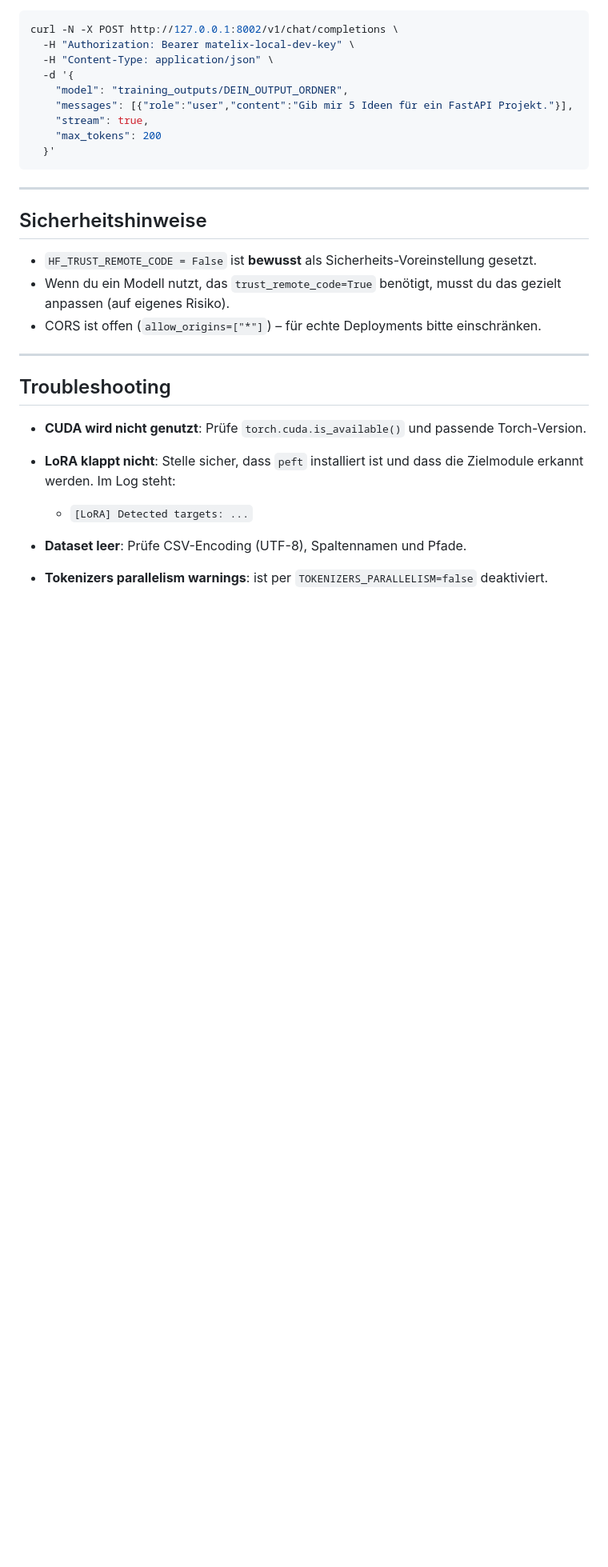
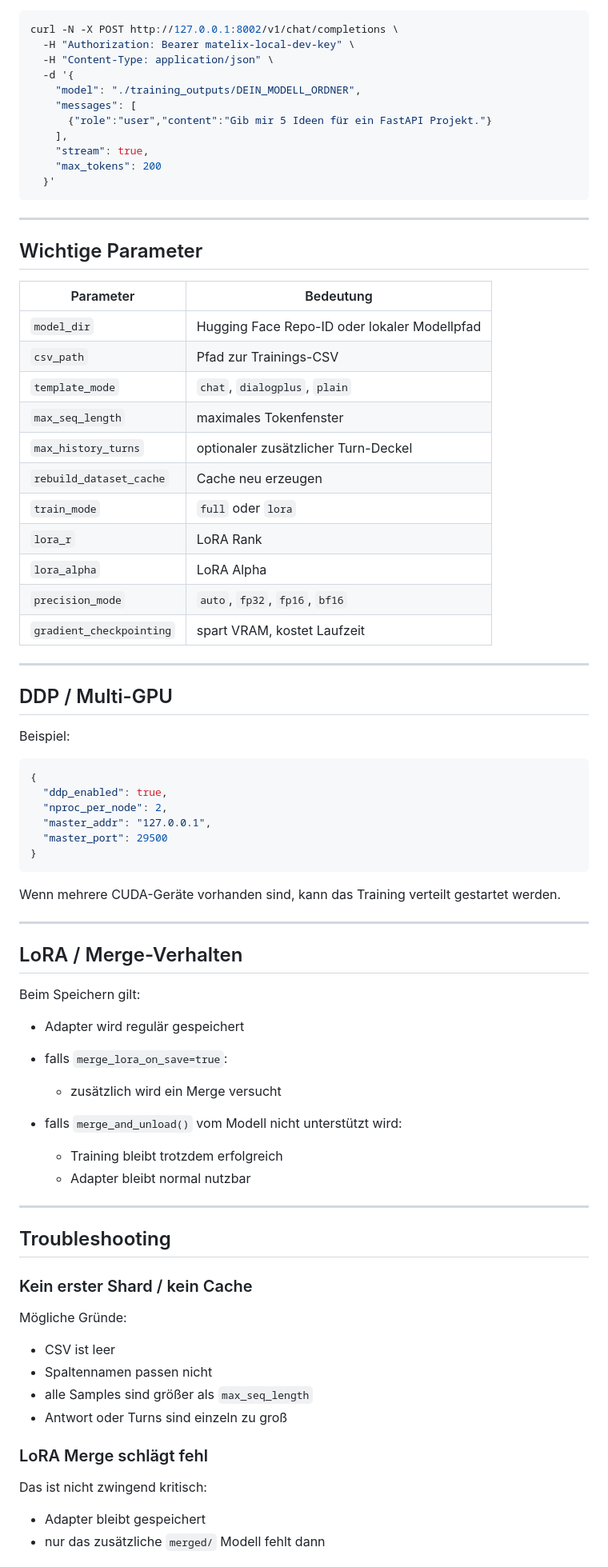
Before and after one commit to MTSmash-TMP-Networks/MaTeLiX-ARTIFICIAL-INTELLIGENCE---LAB, a Markdown page: README.md, the part around one of its changes. Shown at 80% size. Drawn GitHub-style; blank space fills up the shorter version.

````diff
--- a/README.md
+++ b/README.md
@@ -301,8 +404,10 @@ curl -N -X POST http://127.0.0.1:8002/v1/chat/completions \
   -H "Authorization: Bearer matelix-local-dev-key" \
   -H "Content-Type: application/json" \
   -d '{
-    "model": "training_outputs/DEIN_OUTPUT_ORDNER",
-    "messages": [{"role":"user","content":"Gib mir 5 Ideen für ein FastAPI Projekt."}],
+    "model": "./training_outputs/DEIN_MODELL_ORDNER",
+    "messages": [
+      {"role":"user","content":"Gib mir 5 Ideen für ein FastAPI Projekt."}
+    ],
     "stream": true,
     "max_tokens": 200
   }'
@@ -310,19 +415,71 @@ curl -N -X POST http://127.0.0.1:8002/v1/chat/completions \
 
 ---
 
-## Sicherheitshinweise
+## Wichtige Parameter
 
-* `HF_TRUST_REMOTE_CODE = False` ist **bewusst** als Sicherheits-Voreinstellung gesetzt.
-* Wenn du ein Modell nutzt, das `trust_remote_code=True` benötigt, musst du das gezielt anpassen (auf eigenes Risiko).
-* CORS ist offen (`allow_origins=["*"]`) – für echte Deployments bitte einschränken.
+| Parameter                | Bedeutung                                    |
+| ------------------------ | -------------------------------------------- |
+| `model_dir`              | Hugging Face Repo-ID oder lokaler Modellpfad |
+| `csv_path`               | Pfad zur Trainings-CSV                       |
+| `template_mode`          | `chat`, `dialogplus`, `plain`                |
+| `max_seq_length`         | maximales Tokenfenster                       |
+| `max_history_turns`      | optionaler zusätzlicher Turn-Deckel          |
+| `rebuild_dataset_cache`  | Cache neu erzeugen                           |
+| `train_mode`             | `full` oder `lora`                           |
+| `lora_r`                 | LoRA Rank                                    |
+| `lora_alpha`             | LoRA Alpha                                   |
+| `precision_mode`         | `auto`, `fp32`, `fp16`, `bf16`               |
+| `gradient_checkpointing` | spart VRAM, kostet Laufzeit                  |
+
+---
+
+## DDP / Multi-GPU
+
+Beispiel:
+
+```json
+{
+  "ddp_enabled": true,
+  "nproc_per_node": 2,
+  "master_addr": "127.0.0.1",
+  "master_port": 29500
+}
+```
+
+Wenn mehrere CUDA-Geräte vorhanden sind, kann das Training verteilt gestartet werden.
+
+---
+
+## LoRA / Merge-Verhalten
+
+Beim Speichern gilt:
+
+* Adapter wird regulär gespeichert
+* falls `merge_lora_on_save=true`:
+
+  * zusätzlich wird ein Merge versucht
+* falls `merge_and_unload()` vom Modell nicht unterstützt wird:
+
+  * Training bleibt trotzdem erfolgreich
+  * Adapter bleibt normal nutzbar
 
 ---
 
 ## Troubleshooting
 
-* **CUDA wird nicht genutzt**: Prüfe `torch.cuda.is_available()` und passende Torch-Version.
-* **LoRA klappt nicht**: Stelle sicher, dass `peft` installiert ist und dass die Zielmodule erkannt werden. Im Log steht:
+### Kein erster Shard / kein Cache
 
-  * `[LoRA] Detected targets: ...`
-* **Dataset leer**: Prüfe CSV-Encoding (UTF-8), Spaltennamen und Pfade.
-* **Tokenizers parallelism warnings**: ist per `TOKENIZERS_PARALLELISM=false` deaktiviert.
+Mögliche Gründe:
+
+* CSV ist leer
+* Spaltennamen passen nicht
+* alle Samples sind größer als `max_seq_length`
+* Antwort oder Turns sind einzeln zu groß
+
+### LoRA Merge schlägt fehl
+
+Das ist nicht zwingend kritisch:
+
+* Adapter bleibt gespeichert
+* nur das zusätzliche `merged/` Modell fehlt dann
+
````
Also changed, not shown: other parts of README.md (+295 -163 lines).
